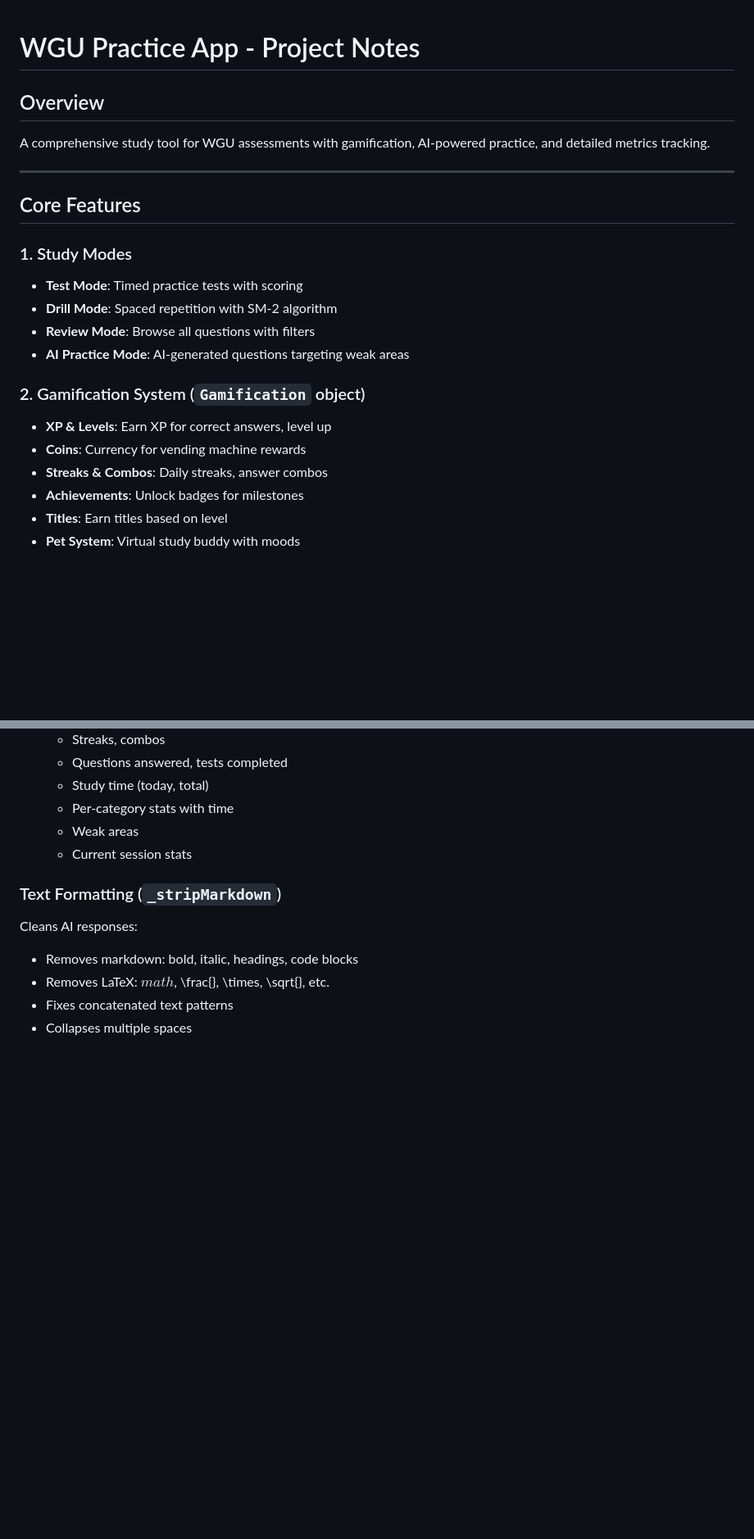
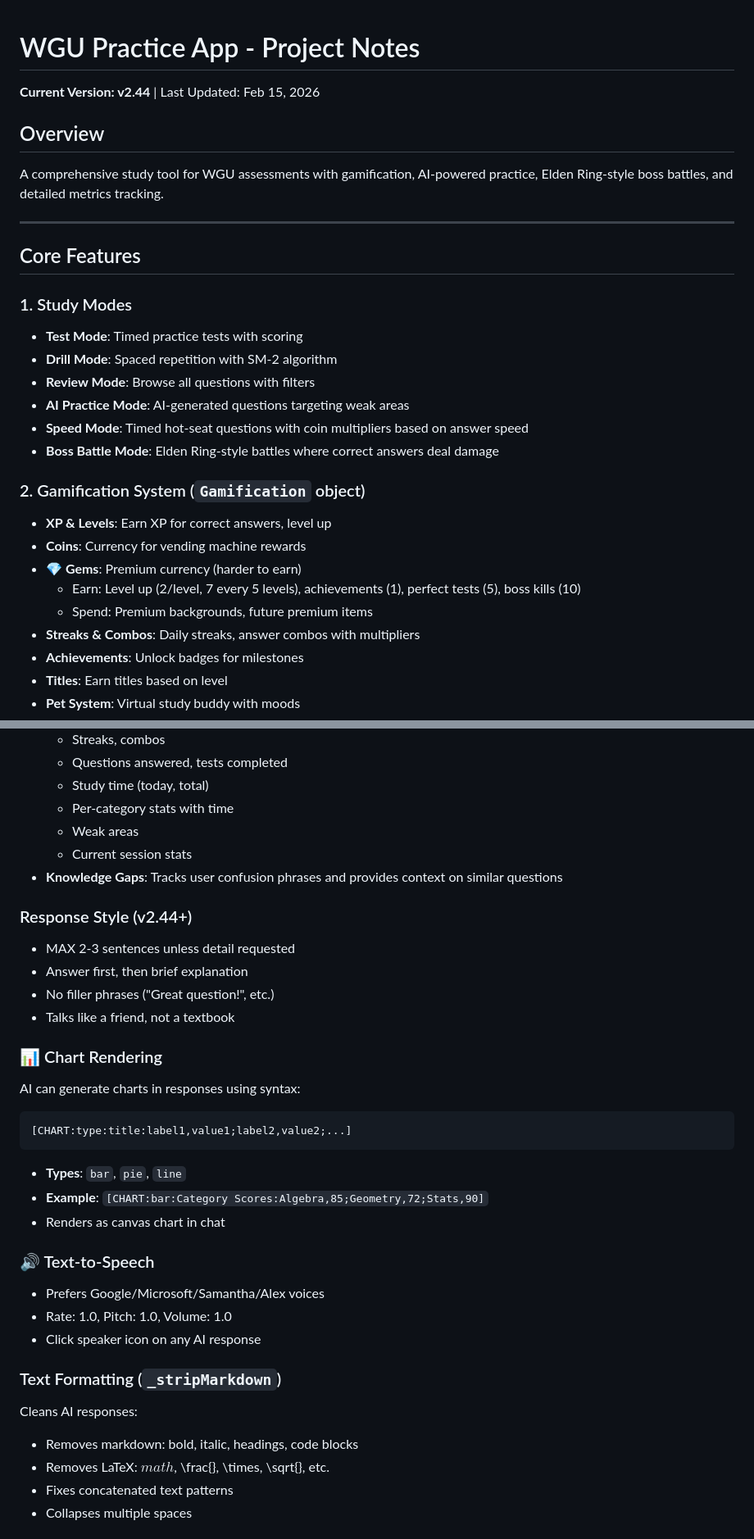
Before and after one commit to SuperPresidznt/homework-tester, a Markdown page: PROJECT_NOTES.md, 2 parts joined by grey strips. Shown at 82% size. Rendered like a GitHub page; blank space fills up the shorter version.

````diff
--- a/PROJECT_NOTES.md
+++ b/PROJECT_NOTES.md
@@ -1,7 +1,9 @@
 # WGU Practice App - Project Notes
 
+**Current Version: v2.44** | Last Updated: Feb 15, 2026
+
 ## Overview
-A comprehensive study tool for WGU assessments with gamification, AI-powered practice, and detailed metrics tracking.
+A comprehensive study tool for WGU assessments with gamification, AI-powered practice, Elden Ring-style boss battles, and detailed metrics tracking.
 
 ---
 
@@ -12,11 +14,16 @@ A comprehensive study tool for WGU assessments with gamification, AI-powered pra
 - **Drill Mode**: Spaced repetition with SM-2 algorithm
 - **Review Mode**: Browse all questions with filters
 - **AI Practice Mode**: AI-generated questions targeting weak areas
+- **Speed Mode**: Timed hot-seat questions with coin multipliers based on answer speed
+- **Boss Battle Mode**: Elden Ring-style battles where correct answers deal damage
 
 ### 2. Gamification System (`Gamification` object)
 - **XP & Levels**: Earn XP for correct answers, level up
 - **Coins**: Currency for vending machine rewards
-- **Streaks & Combos**: Daily streaks, answer combos
+- **💎 Gems**: Premium currency (harder to earn)
+  - Earn: Level up (2/level, 7 every 5 levels), achievements (1), perfect tests (5), boss kills (10)
+  - Spend: Premium backgrounds, future premium items
+- **Streaks & Combos**: Daily streaks, answer combos with multipliers
 - **Achievements**: Unlock badges for milestones
 - **Titles**: Earn titles based on level
 - **Pet System**: Virtual study buddy with moods
@@ -84,6 +91,27 @@ Located at: Progress button on home screen
   - Per-category stats with time
   - Weak areas
   - Current session stats
+- **Knowledge Gaps**: Tracks user confusion phrases and provides context on similar questions
+
+### Response Style (v2.44+)
+- MAX 2-3 sentences unless detail requested
+- Answer first, then brief explanation
+- No filler phrases ("Great question!", etc.)
+- Talks like a friend, not a textbook
+
+### 📊 Chart Rendering
+AI can generate charts in responses using syntax:
+```
+[CHART:type:title:label1,value1;label2,value2;...]
+```
+- **Types**: `bar`, `pie`, `line`
+- **Example**: `[CHART:bar:Category Scores:Algebra,85;Geometry,72;Stats,90]`
+- Renders as canvas chart in chat
+
+### 🔊 Text-to-Speech
+- Prefers Google/Microsoft/Samantha/Alex voices
+- Rate: 1.0, Pitch: 1.0, Volume: 1.0
+- Click speaker icon on any AI response
 
 ### Text Formatting (`_stripMarkdown`)
 Cleans AI responses:
````
Also changed, not shown: other parts of PROJECT_NOTES.md (+71 -5 lines).
